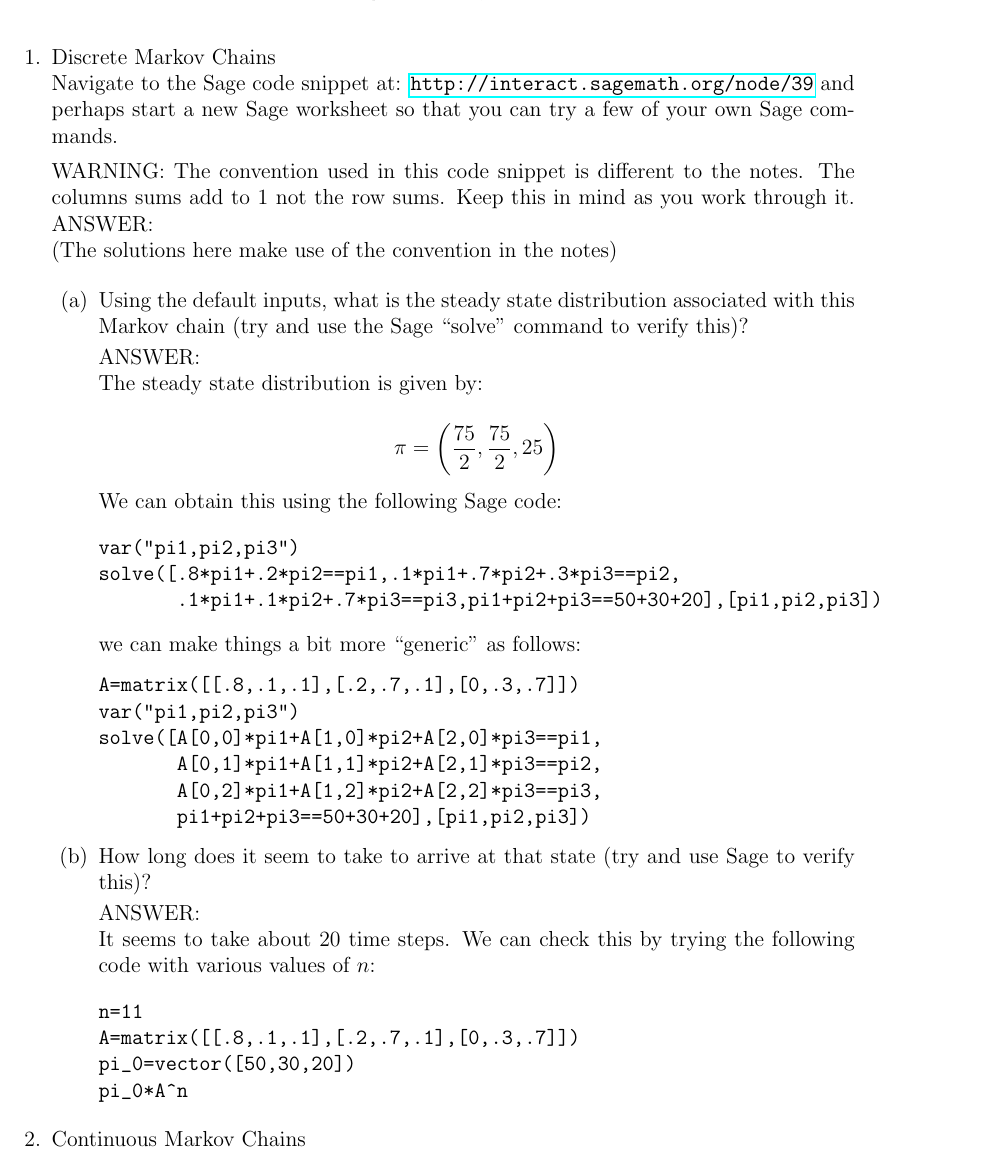
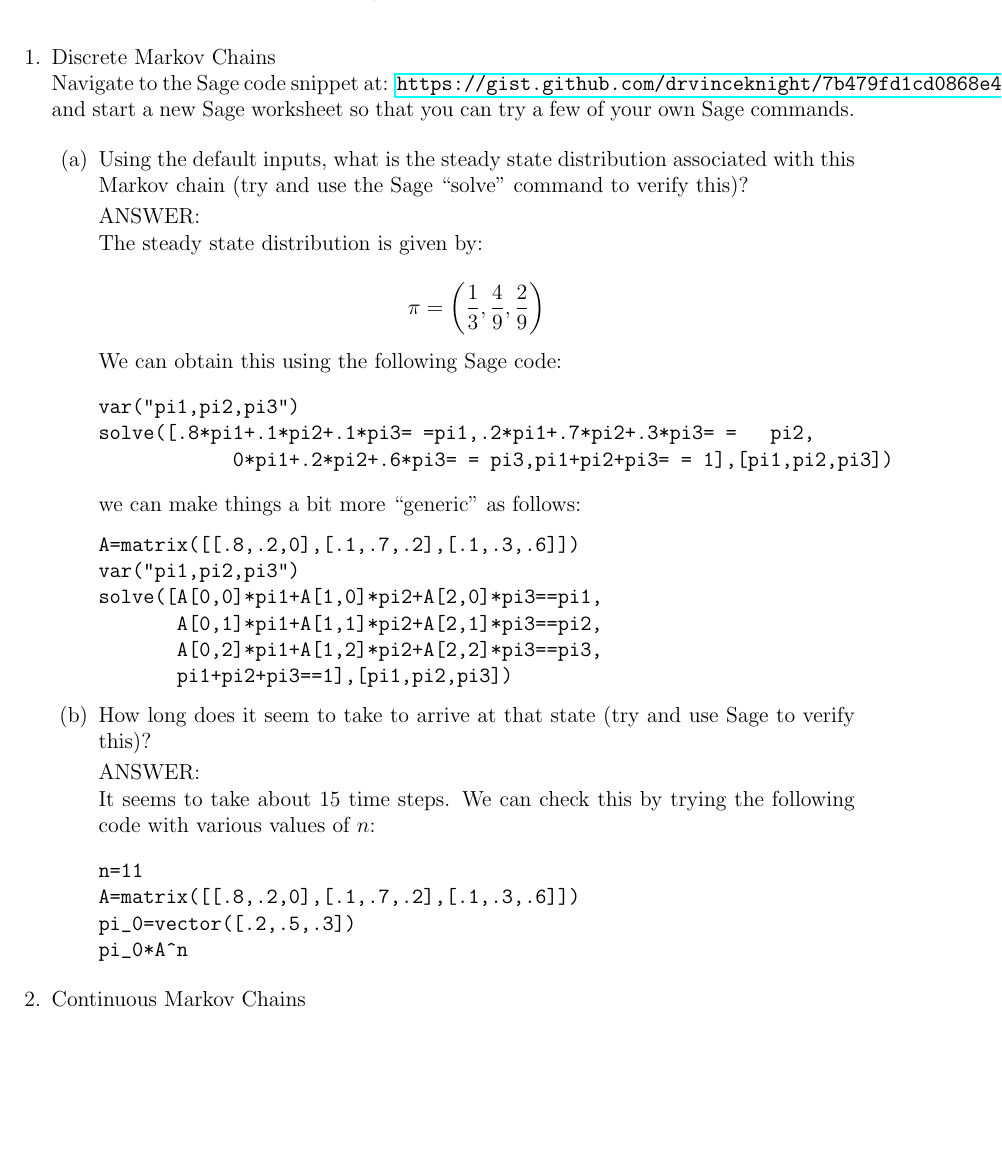
Before and after one commit to drvinceknight/OR_Methods, a LaTeX document (Markov_Chains/Markov_Chains_Sage_Sheet_Solutions.tex): part of page 1 of 2, cut so that both start at the same text, the shorter picture padded with empty space. Compiled offline with LaTeX, dvips and Ghostscript.

Commit message:
Updating solution

```diff
--- a/Markov_Chains/Markov_Chains_Sage_Sheet_Solutions.tex
+++ b/Markov_Chains/Markov_Chains_Sage_Sheet_Solutions.tex
@@ -26,10 +26,7 @@
 
 \begin{enumerate}
 \item Discrete Markov Chains\\
-Navigate to the Sage code snippet at: \url{http://interact.sagemath.org/node/39} and perhaps start a new Sage worksheet so that you can try a few of your own Sage commands.
-
-WARNING: The convention used in this code snippet is different to the notes. The columns sums add to 1 not the row sums. Keep this in mind as you work through it.
-ANSWER:\\(The solutions here make use of the convention in the notes)
+Navigate to the Sage code snippet at: \url{https://gist.github.com/drvinceknight/7b479fd1cd0868e4590c} and start a new Sage worksheet so that you can try a few of your own Sage commands.
 
 \begin{enumerate}
 \item Using the default inputs, what is the steady state distribution associated with this Markov chain (try and use the Sage ``solve" command to verify this)?
@@ -37,35 +34,35 @@ ANSWER:\\(The solutions here make use of the convention in the notes)
 ANSWER:\\
 The steady state distribution is given by:
 
-$$\pi=\left({75\over 2},{75\over 2},25\right)$$
+$$\pi=\left({1\over 3},{4\over 9},{2\over 9}\right)$$
 
 We can obtain this using the following Sage code:
 
 \begin{verbatim}
 var("pi1,pi2,pi3")
-solve([.8*pi1+.2*pi2==pi1,.1*pi1+.7*pi2+.3*pi3==pi2,
-       .1*pi1+.1*pi2+.7*pi3==pi3,pi1+pi2+pi3==50+30+20],[pi1,pi2,pi3])
+solve([.8*pi1+.1*pi2+.1*pi3= =pi1,.2*pi1+.7*pi2+.3*pi3= =   pi2,
+            0*pi1+.2*pi2+.6*pi3= = pi3,pi1+pi2+pi3= = 1],[pi1,pi2,pi3])
 \end{verbatim}
 
 we can make things a bit more ``generic'' as follows:
 \begin{verbatim}
-A=matrix([[.8,.1,.1],[.2,.7,.1],[0,.3,.7]])
+A=matrix([[.8,.2,0],[.1,.7,.2],[.1,.3,.6]])
 var("pi1,pi2,pi3")
 solve([A[0,0]*pi1+A[1,0]*pi2+A[2,0]*pi3==pi1,
        A[0,1]*pi1+A[1,1]*pi2+A[2,1]*pi3==pi2,
        A[0,2]*pi1+A[1,2]*pi2+A[2,2]*pi3==pi3,
-       pi1+pi2+pi3==50+30+20],[pi1,pi2,pi3])
+       pi1+pi2+pi3==1],[pi1,pi2,pi3])
 \end{verbatim}
 
 \item How long does it seem to take to arrive at that state (try and use Sage to verify this)?
 
 ANSWER:\\
-It seems to take about 20 time steps. We can check this by trying the following code with various values of $n$:
+It seems to take about 15 time steps. We can check this by trying the following code with various values of $n$:
 
 \begin{verbatim}
 n=11
-A=matrix([[.8,.1,.1],[.2,.7,.1],[0,.3,.7]])
-pi_0=vector([50,30,20])
+A=matrix([[.8,.2,0],[.1,.7,.2],[.1,.3,.6]])
+pi_0=vector([.2,.5,.3])
 pi_0*A^n
 \end{verbatim}
 
```
Also changed, not shown: Markov_Chains/Markov_Chains_Sage_Sheet_Solutions.pdf.
